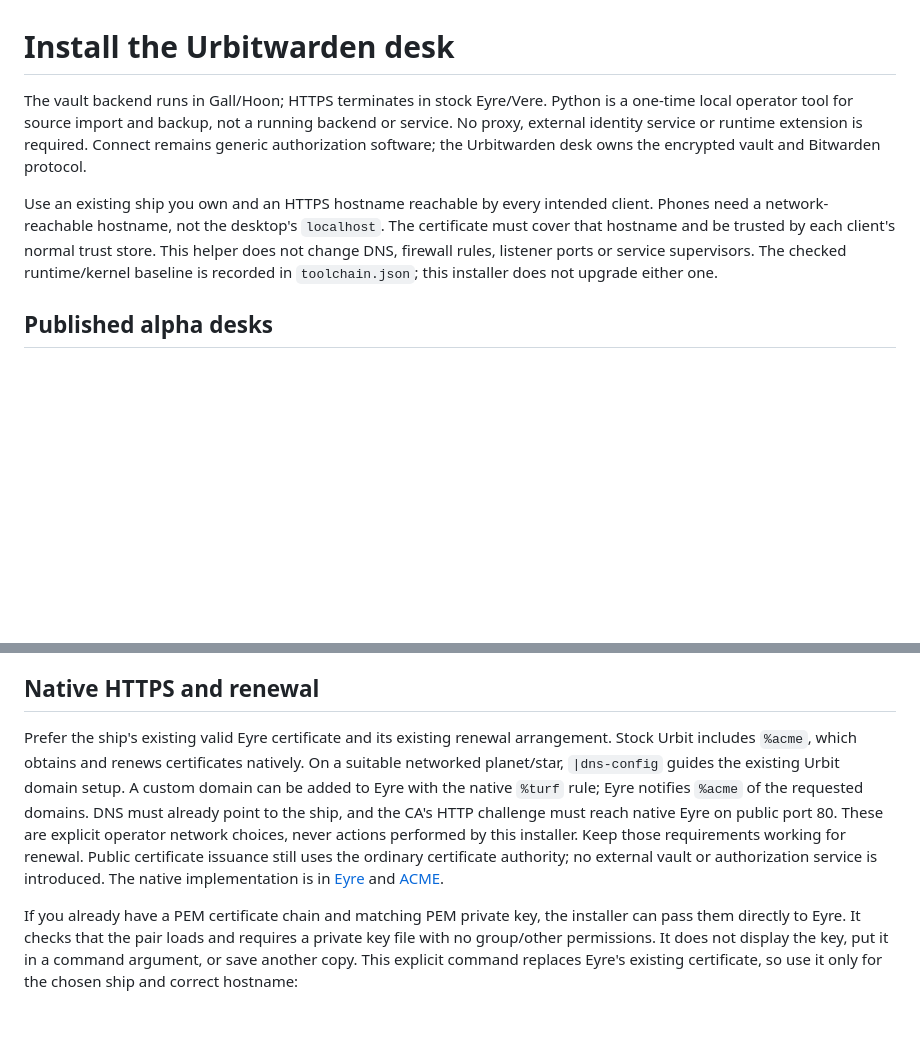
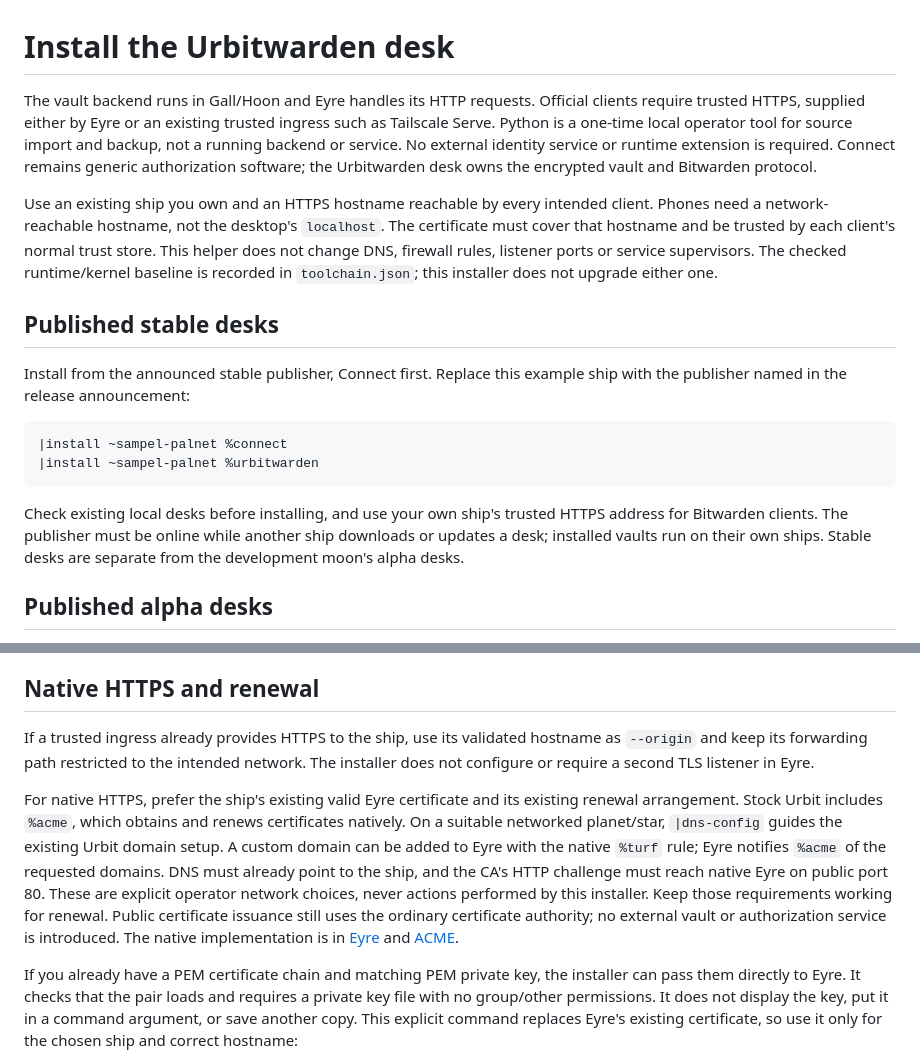
Before and after one commit to davetist/urbit-bitwarden, a Markdown page: docs/install.md, 2 parts joined by grey strips. Rendered like a GitHub page; blank space fills up the shorter version.

````diff
--- a/docs/install.md
+++ b/docs/install.md
@@ -1,8 +1,19 @@
 # Install the Urbitwarden desk
 
-The vault backend runs in Gall/Hoon; HTTPS terminates in stock Eyre/Vere. Python is a one-time local operator tool for source import and backup, not a running backend or service. No proxy, external identity service or runtime extension is required. Connect remains generic authorization software; the Urbitwarden desk owns the encrypted vault and Bitwarden protocol.
+The vault backend runs in Gall/Hoon and Eyre handles its HTTP requests. Official clients require trusted HTTPS, supplied either by Eyre or an existing trusted ingress such as Tailscale Serve. Python is a one-time local operator tool for source import and backup, not a running backend or service. No external identity service or runtime extension is required. Connect remains generic authorization software; the Urbitwarden desk owns the encrypted vault and Bitwarden protocol.
 
 Use an existing ship you own and an HTTPS hostname reachable by every intended client. Phones need a network-reachable hostname, not the desktop's `localhost`. The certificate must cover that hostname and be trusted by each client's normal trust store. This helper does not change DNS, firewall rules, listener ports or service supervisors. The checked runtime/kernel baseline is recorded in `toolchain.json`; this installer does not upgrade either one.
+
+## Published stable desks
+
+Install from the announced stable publisher, Connect first. Replace this example ship with the publisher named in the release announcement:
+
+```hoon
+|install ~sampel-palnet %connect
+|install ~sampel-palnet %urbitwarden
+```
+
+Check existing local desks before installing, and use your own ship's trusted HTTPS address for Bitwarden clients. The publisher must be online while another ship downloads or updates a desk; installed vaults run on their own ships. Stable desks are separate from the development moon's alpha desks.
 
 ## Published alpha desks
 
@@ -70,7 +81,9 @@ The session policy uses a six-minute initial CLI SSO access token and 60-second
 
 ## Native HTTPS and renewal
 
-Prefer the ship's existing valid Eyre certificate and its existing renewal arrangement. Stock Urbit includes `%acme`, which obtains and renews certificates natively. On a suitable networked planet/star, `|dns-config` guides the existing Urbit domain setup. A custom domain can be added to Eyre with the native `%turf` rule; Eyre notifies `%acme` of the requested domains. DNS must already point to the ship, and the CA's HTTP challenge must reach native Eyre on public port 80. These are explicit operator network choices, never actions performed by this installer. Keep those requirements working for renewal. Public certificate issuance still uses the ordinary certificate authority; no external vault or authorization service is introduced. The native implementation is in [Eyre](https://github.com/urbit/urbit/blob/master/pkg/arvo/sys/vane/eyre.hoon) and [ACME](https://github.com/urbit/urbit/blob/master/pkg/arvo/app/acme.hoon).
+If a trusted ingress already provides HTTPS to the ship, use its validated hostname as `--origin` and keep its forwarding path restricted to the intended network. The installer does not configure or require a second TLS listener in Eyre.
+
+For native HTTPS, prefer the ship's existing valid Eyre certificate and its existing renewal arrangement. Stock Urbit includes `%acme`, which obtains and renews certificates natively. On a suitable networked planet/star, `|dns-config` guides the existing Urbit domain setup. A custom domain can be added to Eyre with the native `%turf` rule; Eyre notifies `%acme` of the requested domains. DNS must already point to the ship, and the CA's HTTP challenge must reach native Eyre on public port 80. These are explicit operator network choices, never actions performed by this installer. Keep those requirements working for renewal. Public certificate issuance still uses the ordinary certificate authority; no external vault or authorization service is introduced. The native implementation is in [Eyre](https://github.com/urbit/urbit/blob/master/pkg/arvo/sys/vane/eyre.hoon) and [ACME](https://github.com/urbit/urbit/blob/master/pkg/arvo/app/acme.hoon).
 
 If you already have a PEM certificate chain and matching PEM private key, the installer can pass them directly to Eyre. It checks that the pair loads and requires a private key file with no group/other permissions. It does not display the key, put it in a command argument, or save another copy. This explicit command replaces Eyre's existing certificate, so use it only for the chosen ship and correct hostname:
 
````
Also changed, not shown: README.md (+5 -1 lines), docs/release-0.2.0.md (added, +9 -0 lines).
